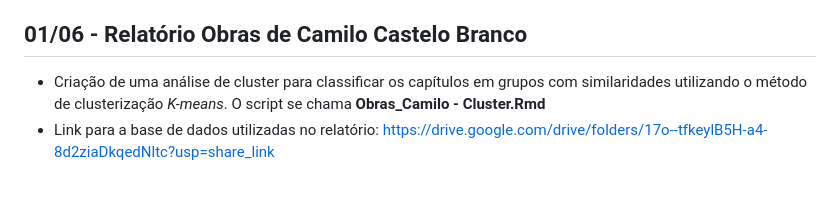
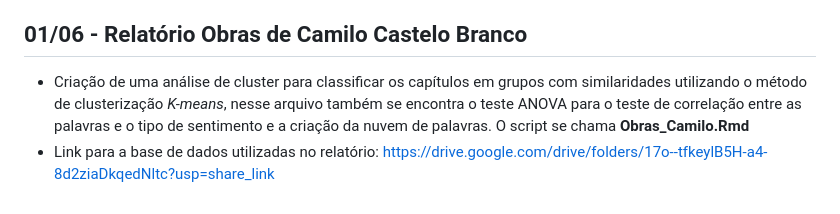
Before and after one commit to rachderossi/AVD2023_Raquel, a Markdown page: README.md, the part around the change. Rendered like a GitHub page.

```diff
--- a/README.md
+++ b/README.md
@@ -39,5 +39,5 @@
 - O script da criação das visualizações se encontra no arquivo **viz_harrypotter.Rmd** e o gráfico de clusterização em **cluster.R**.
 
 ## 01/06 - Relatório Obras de Camilo Castelo Branco
-- Criação de uma análise de cluster para classificar os capítulos em grupos com similaridades utilizando o método de clusterização *K-means*. O script se chama **Obras_Camilo - Cluster.Rmd**
+- Criação de uma análise de cluster para classificar os capítulos em grupos com similaridades utilizando o método de clusterização *K-means*, nesse arquivo também se encontra o teste ANOVA para o teste de correlação entre as palavras e o tipo de sentimento e a criação da nuvem de palavras. O script se chama **Obras_Camilo.Rmd**
 - Link para a base de dados utilizadas no relatório: https://drive.google.com/drive/folders/17o--tfkeylB5H-a4-8d2ziaDkqedNltc?usp=share_link
```
